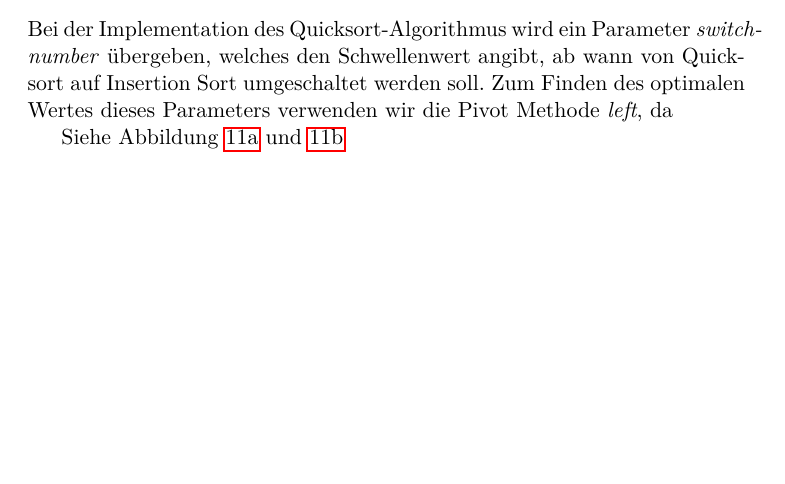
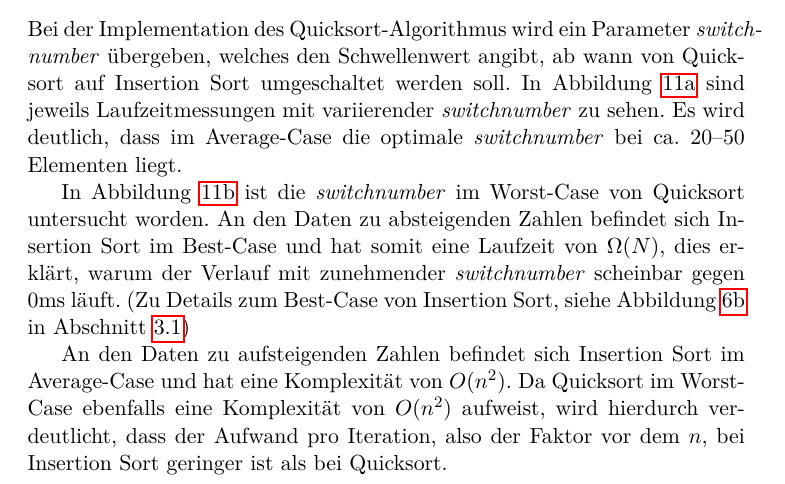
Before and after one commit to hugoppp-uni/Algorithmen-und-Datenstrukturen, a LaTeX document (doc/aufg2/entwurf/Aufgabe2.tex, which reads doc/aufg2/entwurf/aufg2laufzeit.tex): part of page 14 of 15 before the commit and part of page 14 of 16 after it, cut so that both start at the same text, the shorter picture padded with empty space. Compiled offline with pdfLaTeX.

Commit message:
Add paragraphs to Switch Number section

```diff
--- a/doc/aufg2/entwurf/aufg2laufzeit.tex
+++ b/doc/aufg2/entwurf/aufg2laufzeit.tex
@@ -128,11 +130,27 @@ dritten Implementation dargestellt.
 Bei der Implementation des Quicksort-Algorithmus wird ein Parameter
 \textit{switchnumber} übergeben, welches den Schwellenwert angibt, ab wann
 von Quicksort auf Insertion Sort umgeschaltet werden soll.
-Zum Finden des optimalen Wertes dieses Parameters verwenden wir die Pivot
-Methode \textit{left}, da %TODO
+In Abbildung~\ref{fig:qsort-switchPivot} sind
+jeweils Laufzeitmessungen mit variierender \textit{switchnumber} zu sehen.
+Es wird deutlich, dass im Average-Case die optimale \textit{switchnumber} bei
+ca. 20--50 Elementen liegt.
+
+In Abbildung~\ref{fig:qsort-switchWorst} ist die \textit{switchnumber} im
+Worst-Case von Quicksort untersucht worden.
+An den Daten zu absteigenden Zahlen befindet sich Insertion Sort im Best-Case
+und hat somit eine Laufzeit von \(\Omega(N)\), dies erklärt, warum der
+Verlauf mit zunehmender \textit{switchnumber} scheinbar gegen 0ms läuft.
+(Zu Details zum Best-Case von Insertion Sort, siehe
+Abbildung~\ref{fig:isort-best} in
+Abschnitt~\ref{subsec:insertion-sort-laufzeit})
+
+An den Daten zu aufsteigenden Zahlen befindet sich Insertion Sort im
+Average-Case und hat eine Komplexität von \(O(n^2)\).
+Da Quicksort im Worst-Case ebenfalls eine Komplexität von \(O(n^2)\)
+aufweist, wird hierdurch verdeutlicht, dass der Aufwand pro Iteration, also
+der Faktor vor dem \(n\), bei Insertion Sort geringer ist als bei Quicksort.
 
 %TODO
-Siehe Abbildung~\ref{fig:qsort-switchPivot} und~\ref{fig:qsort-switchWorst}
 
 \begin{figure}[hbt]
     \centering
```
Also changed, not shown: doc/aufg2/entwurf/aufg2laufzeit.tex (4 more changed lines).
